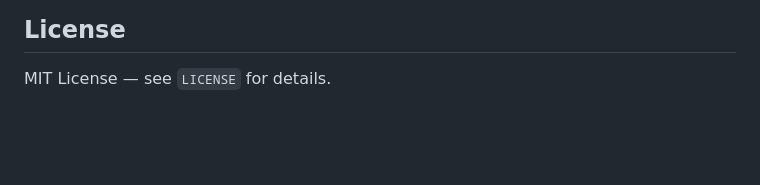
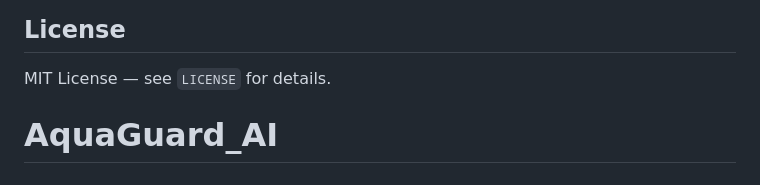
Before and after one commit to aditya2265/AquaGuard_AI, a Markdown page: README.md, the part around the change. GitHub-like rendering; blank space fills up the shorter version.

```diff
--- a/README.md
+++ b/README.md
@@ -178,3 +178,4 @@ aquaguard/
 ## License
 
 MIT License — see `LICENSE` for details.
+# AquaGuard_AI
```
